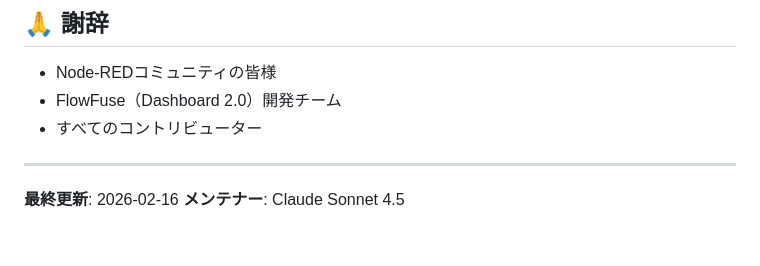
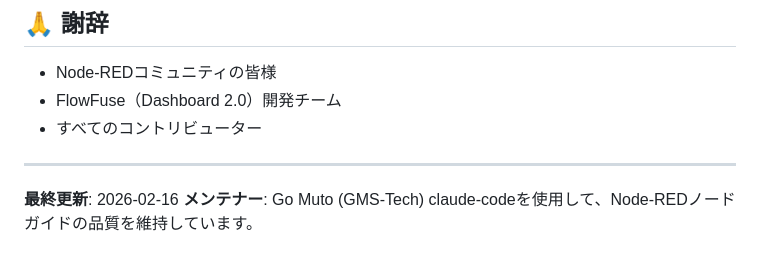
Before and after one commit to GMSTechJP/gmstechjp.github.io, a Markdown page: README.md, the part around the change. GitHub-like rendering.

Commit message:
docs: READMEのメンテナー表記を更新
Co-Authored-By: Claude Opus 5 (1M context) <noreply@anthropic.com>

```diff
--- a/README.md
+++ b/README.md
@@ -265,4 +265,5 @@ Co-Authored-By: Claude Sonnet 4.5 <noreply@anthropic.com>
 ---
 
 **最終更新**: 2026-02-16
-**メンテナー**: Claude Sonnet 4.5
+**メンテナー**: Go Muto (GMS-Tech)
+claude-codeを使用して、Node-REDノードガイドの品質を維持しています。
```
